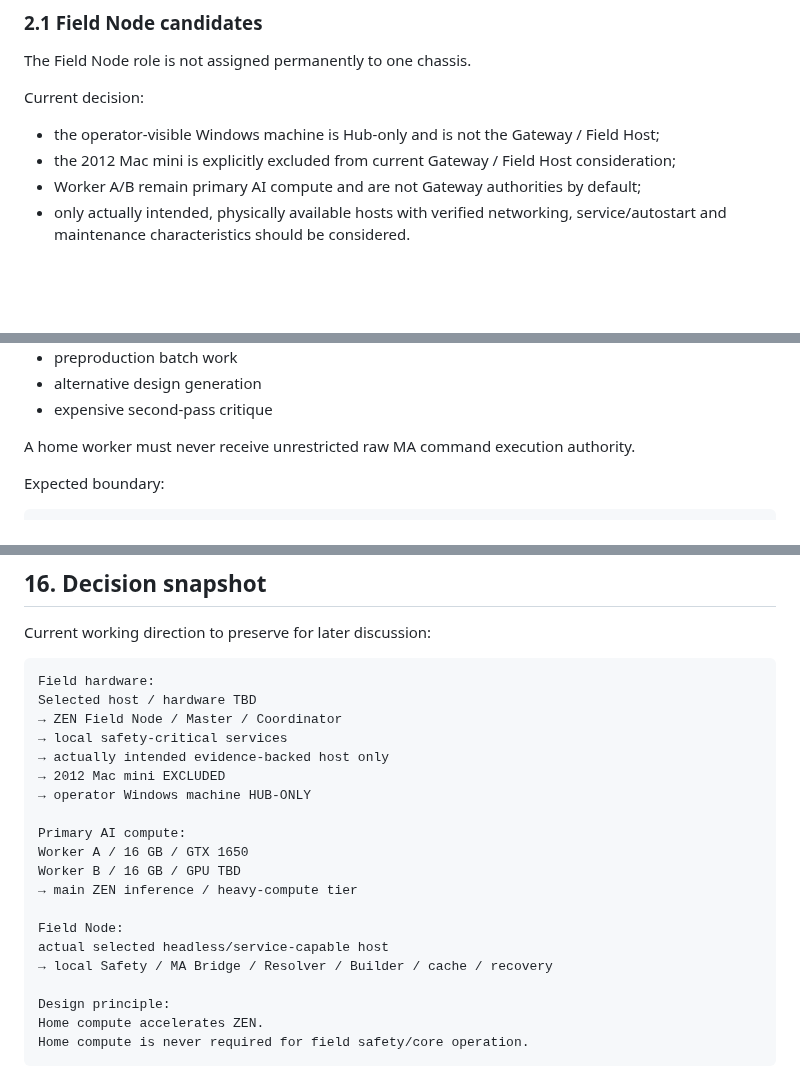
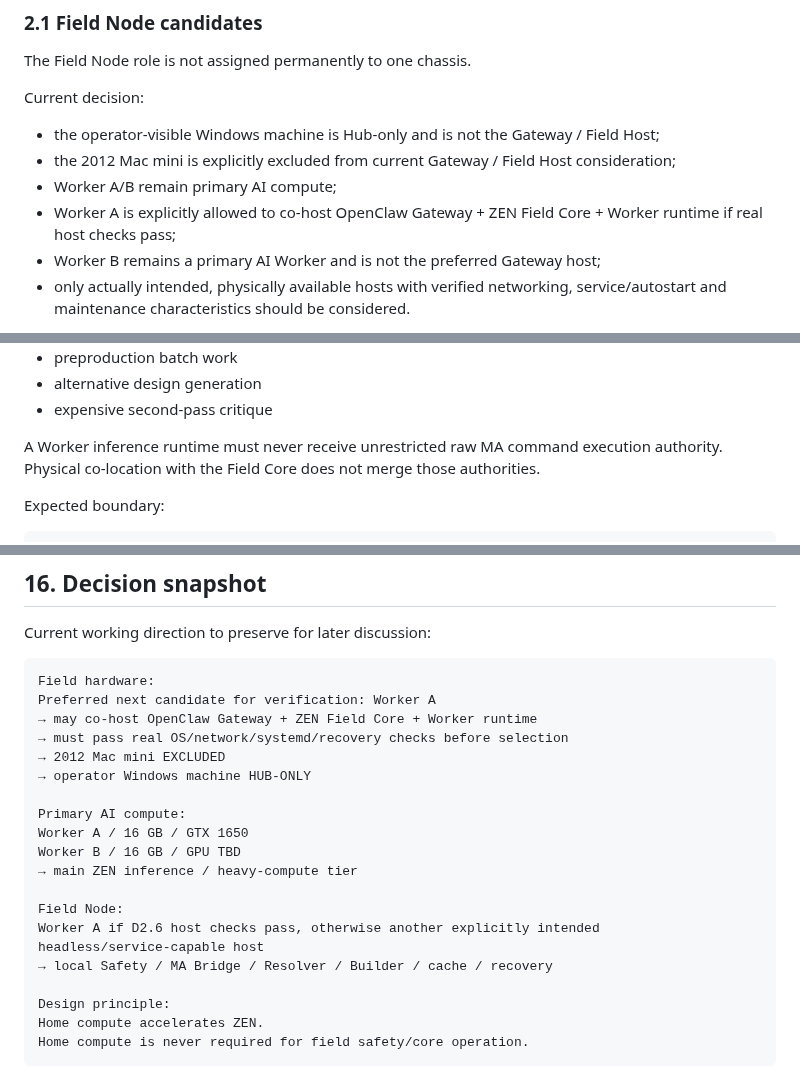
Before and after one commit to zen0904/ZEN-MA2-Agent, a Markdown page: docs/ZEN_FIELD_HOME_DISTRIBUTED_ARCHITECTURE.md, 3 parts joined by grey strips. Drawn GitHub-style; blank space fills up the shorter version.

Commit message:
docs: make Worker A the preferred gateway candidate for verification

````diff
--- a/docs/ZEN_FIELD_HOME_DISTRIBUTED_ARCHITECTURE.md
+++ b/docs/ZEN_FIELD_HOME_DISTRIBUTED_ARCHITECTURE.md
@@ -57,7 +57,10 @@ Current decision:
 
 - the operator-visible Windows machine is Hub-only and is not the Gateway / Field Host;
 - the 2012 Mac mini is explicitly excluded from current Gateway / Field Host consideration;
-- Worker A/B remain primary AI compute and are not Gateway authorities by default;
+- Worker A/B remain primary AI compute;
+- Worker A is explicitly allowed to co-host OpenClaw Gateway + ZEN Field Core +
+  Worker runtime if real host checks pass;
+- Worker B remains a primary AI Worker and is not the preferred Gateway host;
 - only actually intended, physically available hosts with verified networking,
   service/autostart and maintenance characteristics should be considered.
 
@@ -170,7 +173,9 @@ Appropriate responsibilities include:
 - alternative design generation
 - expensive second-pass critique
 
-A home worker must never receive unrestricted raw MA command execution authority.
+A Worker inference runtime must never receive unrestricted raw MA command
+execution authority. Physical co-location with the Field Core does not merge
+those authorities.
 
 Expected boundary:
 
@@ -445,10 +450,9 @@ Current working direction to preserve for later discussion:
 
 ```text
 Field hardware:
-Selected host / hardware TBD
-→ ZEN Field Node / Master / Coordinator
-→ local safety-critical services
-→ actually intended evidence-backed host only
+Preferred next candidate for verification: Worker A
+→ may co-host OpenClaw Gateway + ZEN Field Core + Worker runtime
+→ must pass real OS/network/systemd/recovery checks before selection
 → 2012 Mac mini EXCLUDED
 → operator Windows machine HUB-ONLY
 
@@ -458,7 +462,8 @@ Worker B / 16 GB / GPU TBD
 → main ZEN inference / heavy-compute tier
 
 Field Node:
-actual selected headless/service-capable host
+Worker A if D2.6 host checks pass, otherwise another explicitly intended
+headless/service-capable host
 → local Safety / MA Bridge / Resolver / Builder / cache / recovery
 
 Design principle:
````
